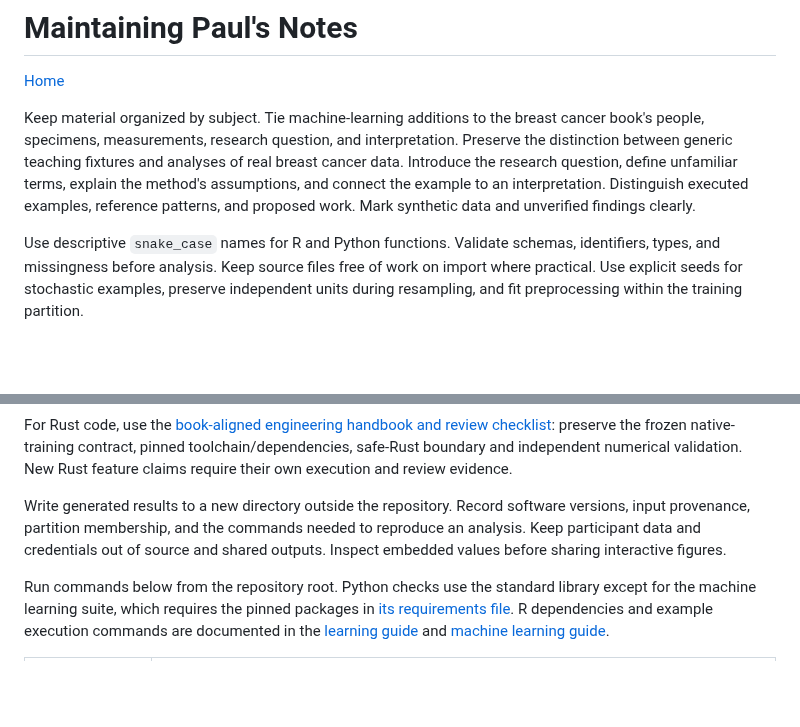
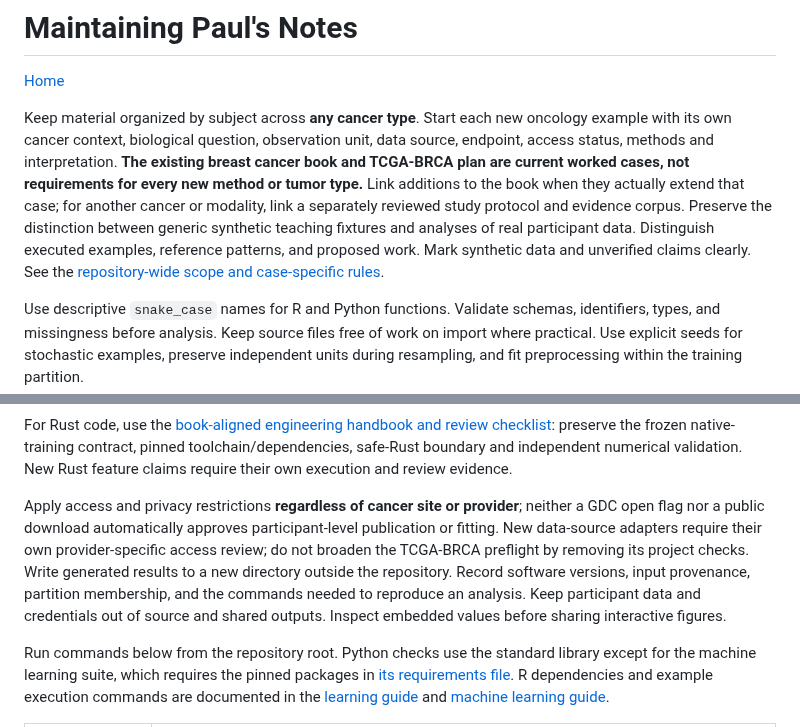
Before and after one commit to pskeffington/pauls_notes, a Markdown page: CONTRIBUTING.md, 2 parts joined by grey strips. GitHub-like rendering; blank space fills up the shorter version.

Commit message:
docs(oncology): frame breast cancer and TCGA as current worked case in cancer-wide research collection

```diff
--- a/CONTRIBUTING.md
+++ b/CONTRIBUTING.md
@@ -2,7 +2,7 @@
 
 [Home](README.md)
 
-Keep material organized by subject. Tie machine-learning additions to the breast cancer book's people, specimens, measurements, research question, and interpretation. Preserve the distinction between generic teaching fixtures and analyses of real breast cancer data. Introduce the research question, define unfamiliar terms, explain the method's assumptions, and connect the example to an interpretation. Distinguish executed examples, reference patterns, and proposed work. Mark synthetic data and unverified findings clearly.
+Keep material organized by subject across **any cancer type**. Start each new oncology example with its own cancer context, biological question, observation unit, data source, endpoint, access status, methods and interpretation. **The existing breast cancer book and TCGA-BRCA plan are current worked cases, not requirements for every new method or tumor type.** Link additions to the book when they actually extend that case; for another cancer or modality, link a separately reviewed study protocol and evidence corpus. Preserve the distinction between generic synthetic teaching fixtures and analyses of real participant data. Distinguish executed examples, reference patterns, and proposed work. Mark synthetic data and unverified claims clearly. See the [repository-wide scope and case-specific rules](docs/cancer-research-scope.md).
 
 Use descriptive `snake_case` names for R and Python functions. Validate schemas, identifiers, types, and missingness before analysis. Keep source files free of work on import where practical. Use explicit seeds for stochastic examples, preserve independent units during resampling, and fit preprocessing within the training partition.
 
@@ -12,7 +12,7 @@ For a roadmap milestone update, edit the [human gate ledger](docs/roadmap-gates.
 
 For Rust code, use the [book-aligned engineering handbook and review checklist](02_biomedical_coding/RUST_CODING_BEST_PRACTICES.md): preserve the frozen native-training contract, pinned toolchain/dependencies, safe-Rust boundary and independent numerical validation. New Rust feature claims require their own execution and review evidence.
 
-Write generated results to a new directory outside the repository. Record software versions, input provenance, partition membership, and the commands needed to reproduce an analysis. Keep participant data and credentials out of source and shared outputs. Inspect embedded values before sharing interactive figures.
+Apply access and privacy restrictions **regardless of cancer site or provider**; neither a GDC open flag nor a public download automatically approves participant-level publication or fitting. New data-source adapters require their own provider-specific access review; do not broaden the TCGA-BRCA preflight by removing its project checks. Write generated results to a new directory outside the repository. Record software versions, input provenance, partition membership, and the commands needed to reproduce an analysis. Keep participant data and credentials out of source and shared outputs. Inspect embedded values before sharing interactive figures.
 
 Run commands below from the repository root. Python checks use the standard library except for the machine learning suite, which requires the pinned packages in [its requirements file](04_machine_learning/requirements-python.txt). R dependencies and example execution commands are documented in the [learning guide](03_learning/README.md) and [machine learning guide](04_machine_learning/README.md).
 
```
